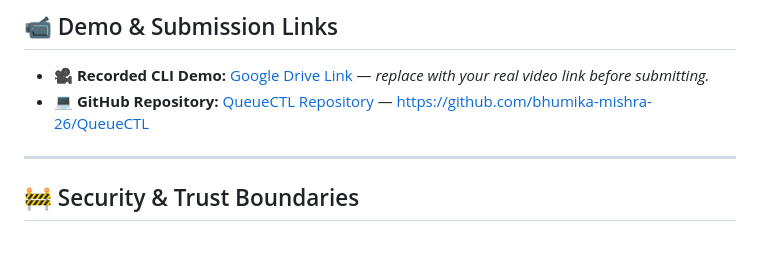
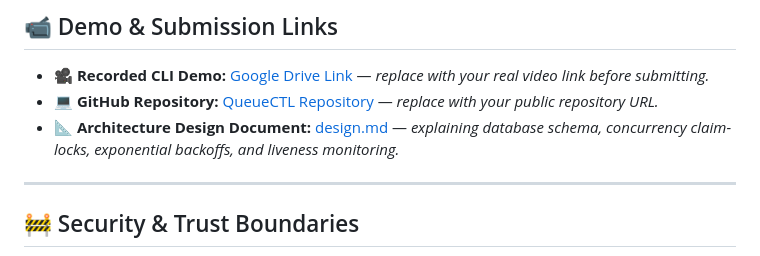
Before and after one commit to bhumika-mishra-26/QueueCTL, a Markdown page: README.md, the part around one of its changes. GitHub-like rendering.

```diff
--- a/README.md
+++ b/README.md
@@ -224,7 +324,8 @@ npm test
 ## 📹 Demo & Submission Links
 
 *   🎥 **Recorded CLI Demo:** [Google Drive Link](#) — *replace with your real video link before submitting.*
-*   💻 **GitHub Repository:** [QueueCTL Repository](#) — https://github.com/bhumika-mishra-26/QueueCTL
+*   💻 **GitHub Repository:** [QueueCTL Repository](#) — *replace with your public repository URL.*
+*   📐 **Architecture Design Document:** [design.md](design.md) — *explaining database schema, concurrency claim-locks, exponential backoffs, and liveness monitoring.*
 
 ---
 
```
Also changed, not shown: other parts of README.md (+113 -13 lines).
